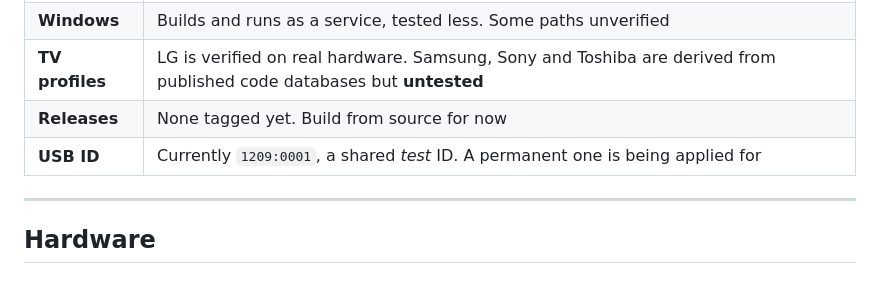
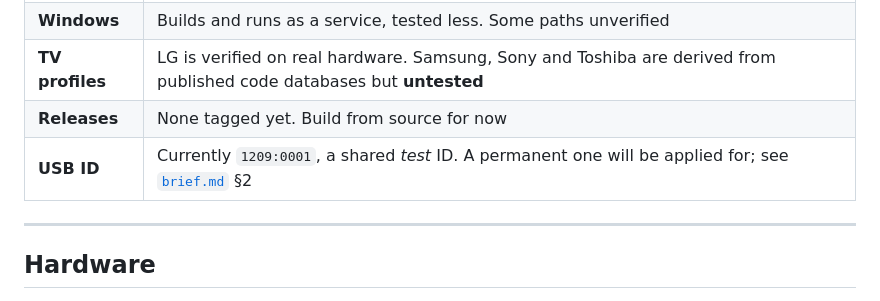
Before and after one commit to Niall-xox/ESP32-IR-CEC-Alternative, a Markdown page: README.md, the part around the change. Drawn GitHub-style.

```diff
--- a/README.md
+++ b/README.md
@@ -35,7 +35,7 @@ Working and in daily use, but not yet released — read this before relying on i
 | **Windows** | Builds and runs as a service, tested less. Some paths unverified |
 | **TV profiles** | LG is verified on real hardware. Samsung, Sony and Toshiba are derived from published code databases but **untested** |
 | **Releases** | None tagged yet. Build from source for now |
-| **USB ID** | Currently `1209:0001`, a shared *test* ID. A permanent one is being applied for |
+| **USB ID** | Currently `1209:0001`, a shared *test* ID. A permanent one will be applied for; see [`brief.md`](brief.md) §2 |
 
 ---
 
```
Also changed, not shown: brief.md (+42 -28 lines).
